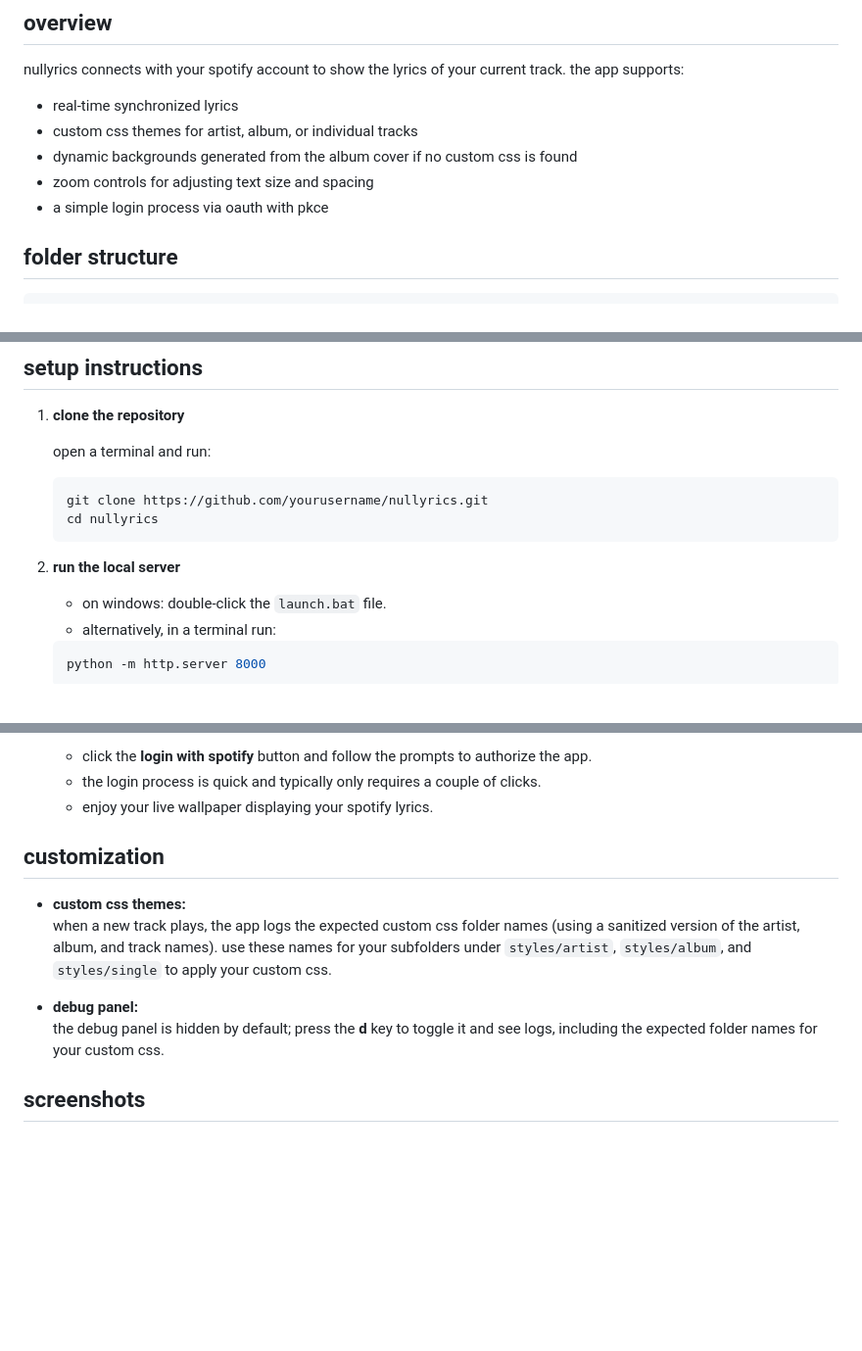
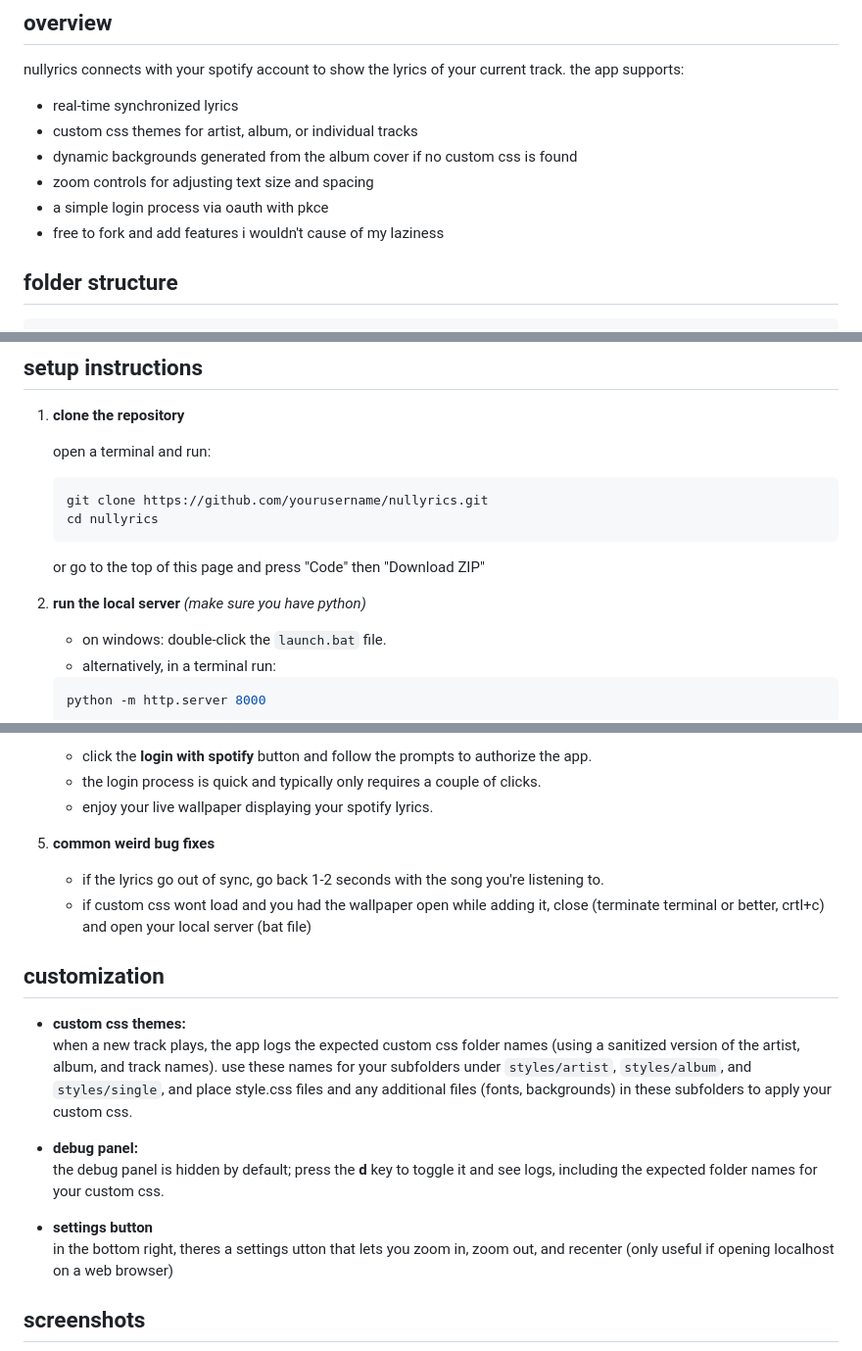
Before and after one commit to nulIz/nullyrics, a Markdown page: README.md, 3 parts joined by grey strips. Shown: that part at 98% size. Rendered like a GitHub page; blank space fills up the shorter version.

````diff
--- a/README.md
+++ b/README.md
@@ -11,6 +11,7 @@ nullyrics connects with your spotify account to show the lyrics of your current
 - dynamic backgrounds generated from the album cover if no custom css is found
 - zoom controls for adjusting text size and spacing
 - a simple login process via oauth with pkce
+- free to fork and add features i wouldn't cause of my laziness
 
 ## folder structure
 
@@ -45,9 +46,9 @@ project-root/
    git clone https://github.com/yourusername/nullyrics.git
    cd nullyrics
    ```
-
+    or go to the top of this page and press "Code" then "Download ZIP"
 2. **run the local server**
-
+    *(make sure you have python)*
    - on windows: double-click the `launch.bat` file.
    - alternatively, in a terminal run:
 
@@ -74,14 +75,21 @@ project-root/
    - click the **login with spotify** button and follow the prompts to authorize the app.
    - the login process is quick and typically only requires a couple of clicks.
    - enjoy your live wallpaper displaying your spotify lyrics.
+5. **common weird bug fixes**
+
+    - if the lyrics go out of sync, go back 1-2 seconds with the song you're listening to.
+    - if custom css wont load and you had the wallpaper open while adding it, close (terminate terminal or better, crtl+c) and open your local server (bat file)
 
 ## customization
 
 - **custom css themes:**
-  when a new track plays, the app logs the expected custom css folder names (using a sanitized version of the artist, album, and track names). use these names for your subfolders under `styles/artist`, `styles/album`, and `styles/single` to apply your custom css.
+  when a new track plays, the app logs the expected custom css folder names (using a sanitized version of the artist, album, and track names). use these names for your subfolders under `styles/artist`, `styles/album`, and `styles/single`, and place style.css files and any additional files (fonts, backgrounds) in these subfolders to apply your custom css.
 
 - **debug panel:**
   the debug panel is hidden by default; press the **d** key to toggle it and see logs, including the expected folder names for your custom css.
+
+- **settings button**
+in the bottom right, theres a settings utton that lets you zoom in, zoom out, and recenter (only useful if opening localhost on a web browser)
 
 ## screenshots
 
````
